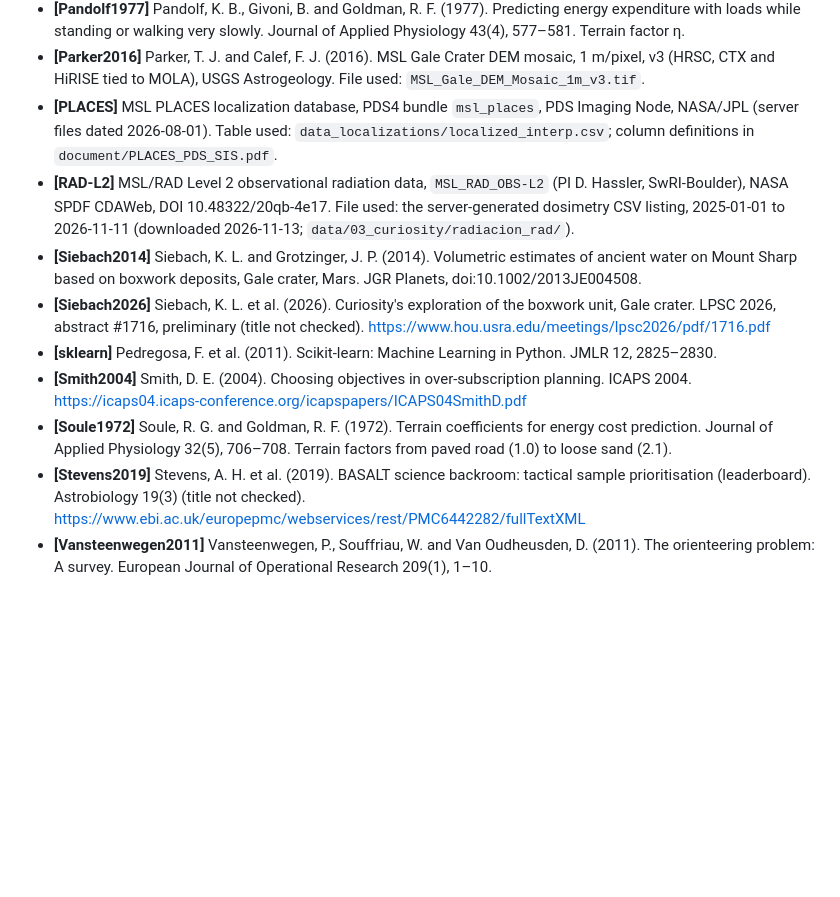
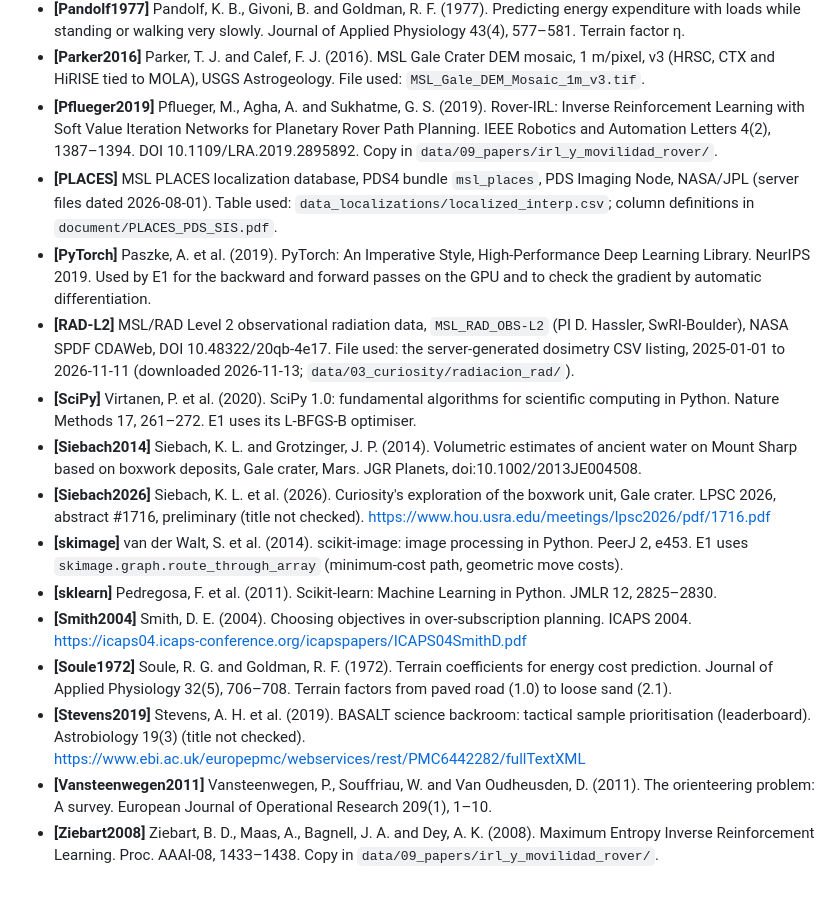
Before and after one commit to JuanCorredor2023/martian-map, a Markdown page: paper/references.md, the part around the change. Rendered like a GitHub page; blank space fills up the shorter version.

```diff
--- a/paper/references.md
+++ b/paper/references.md
@@ -23,12 +23,17 @@ Short key, then the source. Add yours in alphabetical order of key; complete ent
 - **[NASA-xEMU-met]** NASA (2022). xEMU metabolic rate study, NTRS 20220009964: low ≤ 700 BTU/h, medium 700–1000 BTU/h, high ≥ 1000 BTU/h. Authors and title not checked (seen through a search summary). https://ntrs.nasa.gov/citations/20220009964
 - **[Pandolf1977]** Pandolf, K. B., Givoni, B. and Goldman, R. F. (1977). Predicting energy expenditure with loads while standing or walking very slowly. Journal of Applied Physiology 43(4), 577–581. Terrain factor η.
 - **[Parker2016]** Parker, T. J. and Calef, F. J. (2016). MSL Gale Crater DEM mosaic, 1 m/pixel, v3 (HRSC, CTX and HiRISE tied to MOLA), USGS Astrogeology. File used: `MSL_Gale_DEM_Mosaic_1m_v3.tif`.
+- **[Pflueger2019]** Pflueger, M., Agha, A. and Sukhatme, G. S. (2019). Rover-IRL: Inverse Reinforcement Learning with Soft Value Iteration Networks for Planetary Rover Path Planning. IEEE Robotics and Automation Letters 4(2), 1387–1394. DOI 10.1109/LRA.2019.2895892. Copy in `data/09_papers/irl_y_movilidad_rover/`.
 - **[PLACES]** MSL PLACES localization database, PDS4 bundle `msl_places`, PDS Imaging Node, NASA/JPL (server files dated 2026-08-01). Table used: `data_localizations/localized_interp.csv`; column definitions in `document/PLACES_PDS_SIS.pdf`.
+- **[PyTorch]** Paszke, A. et al. (2019). PyTorch: An Imperative Style, High-Performance Deep Learning Library. NeurIPS 2019. Used by E1 for the backward and forward passes on the GPU and to check the gradient by automatic differentiation.
 - **[RAD-L2]** MSL/RAD Level 2 observational radiation data, `MSL_RAD_OBS-L2` (PI D. Hassler, SwRI-Boulder), NASA SPDF CDAWeb, DOI 10.48322/20qb-4e17. File used: the server-generated dosimetry CSV listing, 2025-01-01 to 2026-11-11 (downloaded 2026-11-13; `data/03_curiosity/radiacion_rad/`).
+- **[SciPy]** Virtanen, P. et al. (2020). SciPy 1.0: fundamental algorithms for scientific computing in Python. Nature Methods 17, 261–272. E1 uses its L-BFGS-B optimiser.
 - **[Siebach2014]** Siebach, K. L. and Grotzinger, J. P. (2014). Volumetric estimates of ancient water on Mount Sharp based on boxwork deposits, Gale crater, Mars. JGR Planets, doi:10.1002/2013JE004508.
 - **[Siebach2026]** Siebach, K. L. et al. (2026). Curiosity's exploration of the boxwork unit, Gale crater. LPSC 2026, abstract #1716, preliminary (title not checked). https://www.hou.usra.edu/meetings/lpsc2026/pdf/1716.pdf
+- **[skimage]** van der Walt, S. et al. (2014). scikit-image: image processing in Python. PeerJ 2, e453. E1 uses `skimage.graph.route_through_array` (minimum-cost path, geometric move costs).
 - **[sklearn]** Pedregosa, F. et al. (2011). Scikit-learn: Machine Learning in Python. JMLR 12, 2825–2830.
 - **[Smith2004]** Smith, D. E. (2004). Choosing objectives in over-subscription planning. ICAPS 2004. https://icaps04.icaps-conference.org/icapspapers/ICAPS04SmithD.pdf
 - **[Soule1972]** Soule, R. G. and Goldman, R. F. (1972). Terrain coefficients for energy cost prediction. Journal of Applied Physiology 32(5), 706–708. Terrain factors from paved road (1.0) to loose sand (2.1).
 - **[Stevens2019]** Stevens, A. H. et al. (2019). BASALT science backroom: tactical sample prioritisation (leaderboard). Astrobiology 19(3) (title not checked). https://www.ebi.ac.uk/europepmc/webservices/rest/PMC6442282/fullTextXML
 - **[Vansteenwegen2011]** Vansteenwegen, P., Souffriau, W. and Van Oudheusden, D. (2011). The orienteering problem: A survey. European Journal of Operational Research 209(1), 1–10.
+- **[Ziebart2008]** Ziebart, B. D., Maas, A., Bagnell, J. A. and Dey, A. K. (2008). Maximum Entropy Inverse Reinforcement Learning. Proc. AAAI-08, 1433–1438. Copy in `data/09_papers/irl_y_movilidad_rover/`.
```
Also changed, not shown: paper/README.md (+1 -1 lines), paper/notes/E1_maxent_irl.md (added, +157 -0 lines), src/ml/README.md (+38 -1 lines), paper/figures/e1_fig1_toy_check.png (added), paper/figures/e1_fig2_scales.png (added), paper/figures/e1_fig3_validation.png (added), paper/figures/e1_fig4_whole_box_routes.png (added), 2 other files.
